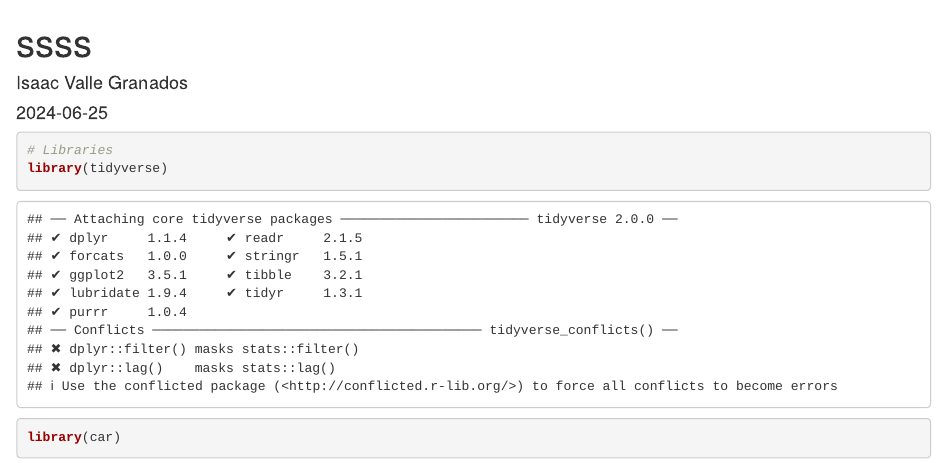
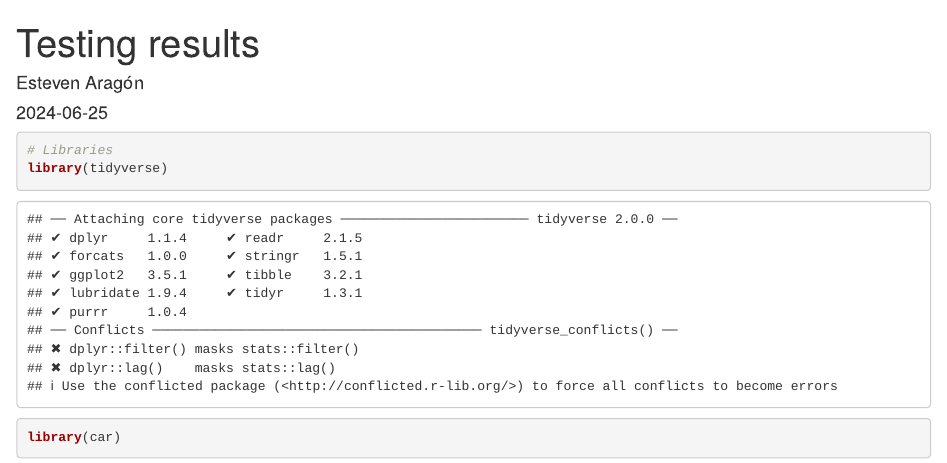
Before and after one commit to StevenAragon314/Efecto_pendulo, an R Markdown document (code/data_analysis.Rmd): the page in a window 1100 px wide, from its top. Rendered offline with R 4.5, knitr and Pandoc, with nearby package versions.

```diff
--- a/code/data_analysis.Rmd
+++ b/code/data_analysis.Rmd
@@ -1,6 +1,6 @@
 ---
-title: "ssss"
-author: "Isaac Valle Granados"
+title: "Testing results"
+author: "Esteven Aragón"
 date: "2024-06-25"
 output:
   word_document: default
```
